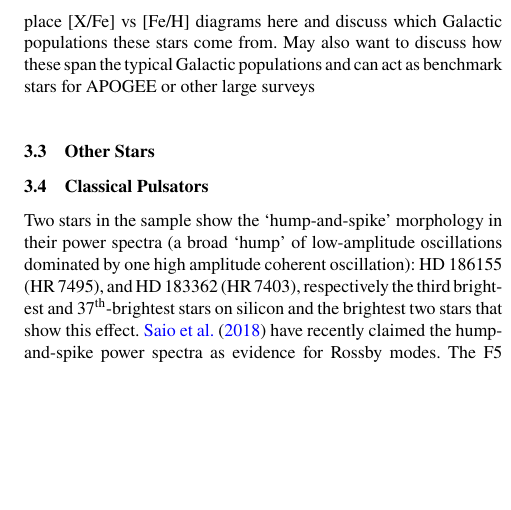
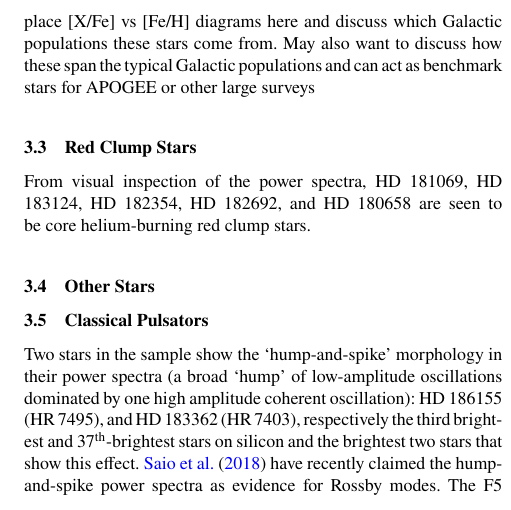
Before and after one commit to benjaminpope/smearcampaign, a LaTeX paper (paper/ms.tex): part of one column of page 5 of 12, cut so that both start at the same text, the shorter picture padded with empty space. Compiled offline with pdfLaTeX; a LaTeX package or settings file that is missing is left out.

Commit message:
init red clump star section

```diff
--- a/paper/ms.tex
+++ b/paper/ms.tex
@@ -231,6 +231,10 @@ Individual elemental abundances are derived by first fixing the stellar atmosphe
 \subsection{Chemical Composition}
 place [X/Fe] vs [Fe/H] diagrams here and discuss which Galactic populations these stars come from. May also want to discuss how these span the typical Galactic populations and can act as benchmark stars for APOGEE or other large surveys
 
+\subsection{Red Clump Stars}
+
+From visual inspection of the power spectra, HD 181069, HD 183124, HD 182354, HD 182692, and HD 180658 are seen to be core helium-burning red clump stars.
+
 \subsection{Other Stars}
 \label{other}
 
```
Also changed, not shown: paper/ms.pdf.
